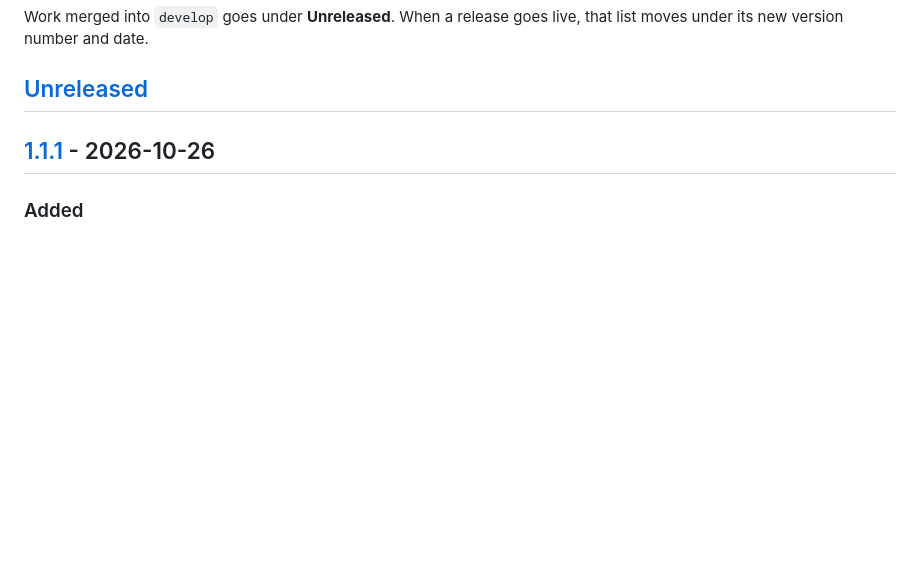
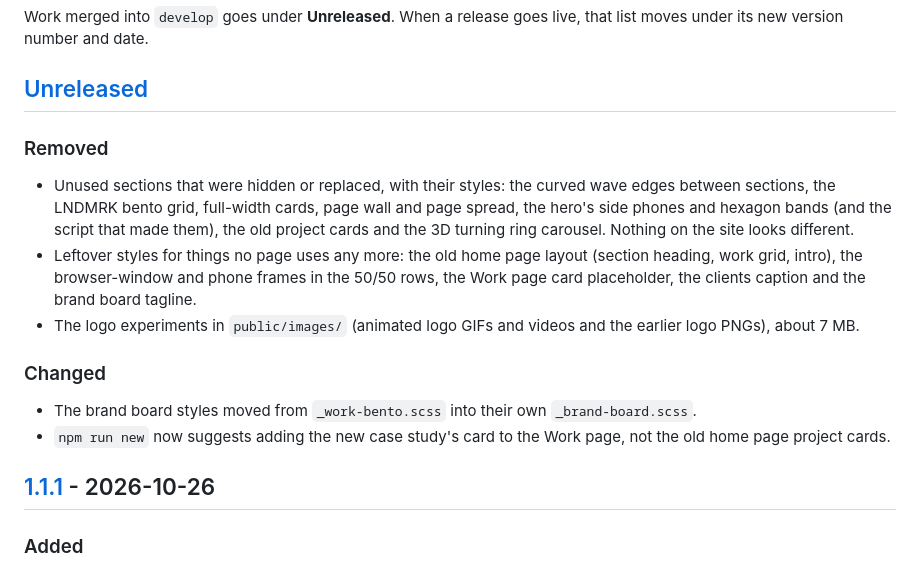
Before and after one commit to gemmagentles/portfolio-2026, a Markdown page: CHANGELOG.md, the part around the change. GitHub-like rendering; blank space fills up the shorter version.

Commit message:
Changelog: cleanup batch
Co-Authored-By: Claude Opus 5.5 <noreply@anthropic.com>

```diff
--- a/CHANGELOG.md
+++ b/CHANGELOG.md
@@ -10,6 +10,21 @@ Work merged into `develop` goes under **Unreleased**. When a release goes live,
 version number and date.
 
 ## [Unreleased]
+
+### Removed
+
+- Unused sections that were hidden or replaced, with their styles: the curved wave edges between sections, the LNDMRK
+  bento grid, full-width cards, page wall and page spread, the hero's side phones and hexagon bands (and the script
+  that made them), the old project cards and the 3D turning ring carousel. Nothing on the site looks different.
+- Leftover styles for things no page uses any more: the old home page layout (section heading, work grid, intro), the
+  browser-window and phone frames in the 50/50 rows, the Work page card placeholder, the clients caption and the
+  brand board tagline.
+- The logo experiments in `public/images/` (animated logo GIFs and videos and the earlier logo PNGs), about 7 MB.
+
+### Changed
+
+- The brand board styles moved from `_work-bento.scss` into their own `_brand-board.scss`.
+- `npm run new` now suggests adding the new case study's card to the Work page, not the old home page project cards.
 
 ## [1.1.1] - 2026-10-26
 
```
